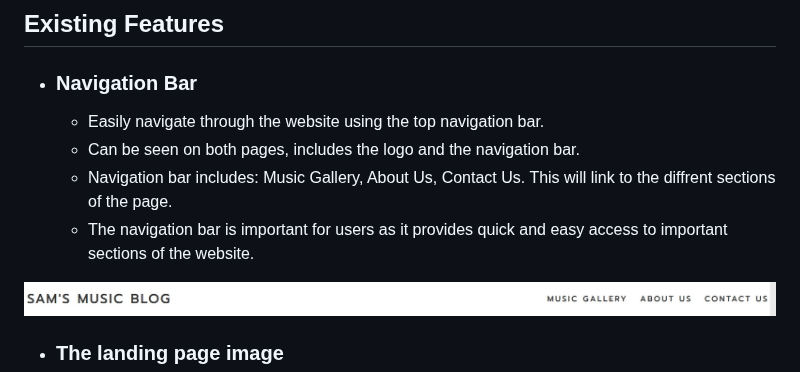
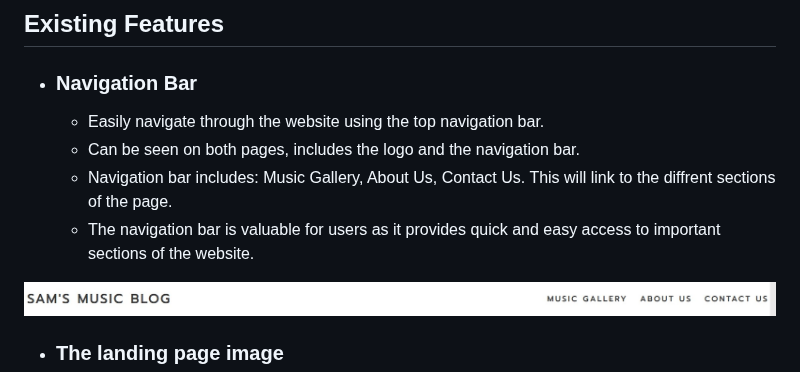
Before and after one commit to samuelkerstell/portfolio-project-1, a Markdown page: README.md, the part around the change. Rendered like a GitHub page.

```diff
--- a/README.md
+++ b/README.md
@@ -15,7 +15,7 @@ This website is designed to showcase up-and-coming producers and artists and pro
   * Easily navigate through the website using the top navigation bar.
   * Can be seen on both pages, includes the logo and the navigation bar.
   * Navigation bar includes: Music Gallery, About Us, Contact Us. This will link to the diffrent sections of the page.
-  * The navigation bar is important for users as it provides quick and easy access to important sections of the website.
+  * The navigation bar is valuable for users as it provides quick and easy access to important sections of the website.
 
 ![Screenshot of the navigation bar.](readme-doc/navigation-bar.jpg)
 
```
